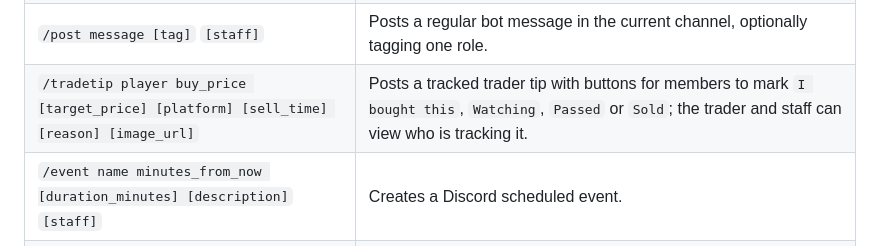
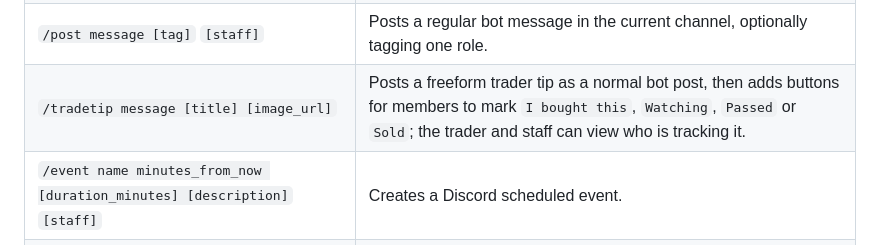
Before and after one commit to simonhayes51/fut-trader-bot, a Markdown page: README.md, the part around the change. GitHub-like rendering.

Commit message:
Make trader tips freeform: update README.md

```diff
--- a/README.md
+++ b/README.md
@@ -151,7 +151,7 @@ This is an independent community management and engagement bot with an Express d
 | `/serverbrand [name] [logo_url] [banner_url] [footer] [primary_colour] [premium_colour]` `[staff]` | Sets the bot embed branding for this server. |
 | `/announce message [tag]` `[staff]` | Posts an announcement as the bot in the current channel, optionally tagging one role. |
 | `/post message [tag]` `[staff]` | Posts a regular bot message in the current channel, optionally tagging one role. |
-| `/tradetip player buy_price [target_price] [platform] [sell_time] [reason] [image_url]` | Posts a tracked trader tip with buttons for members to mark `I bought this`, `Watching`, `Passed` or `Sold`; the trader and staff can view who is tracking it. |
+| `/tradetip message [title] [image_url]` | Posts a freeform trader tip as a normal bot post, then adds buttons for members to mark `I bought this`, `Watching`, `Passed` or `Sold`; the trader and staff can view who is tracking it. |
 | `/event name minutes_from_now [duration_minutes] [description]` `[staff]` | Creates a Discord scheduled event. |
 | `/bumpreminder set channel [minutes] [message]` `[staff]` | Schedules recurring reminders to bump the server directory listing. It posts reminders; a member still performs the directory bump. |
 | `/bumpreminder off` `[staff]` | Disables the reminder. |
```
